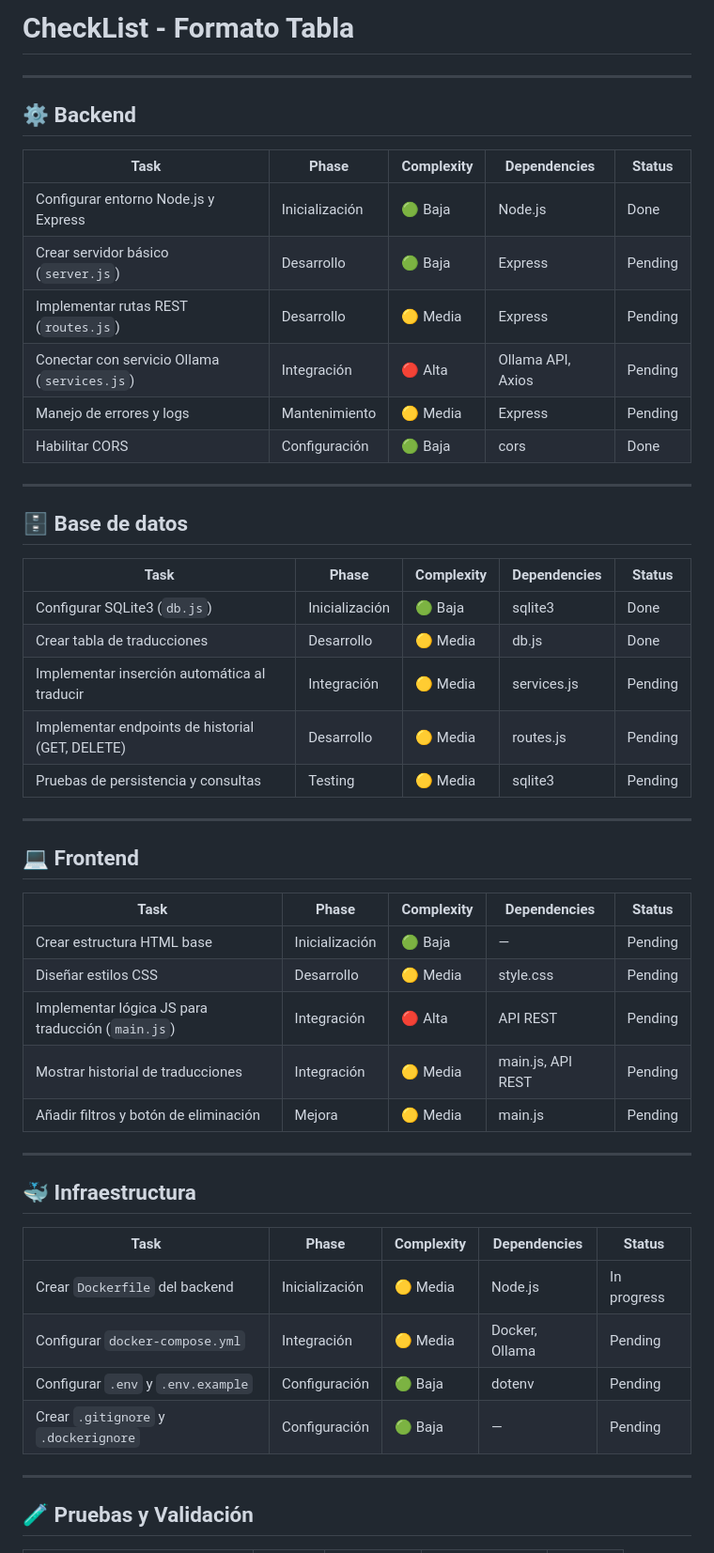
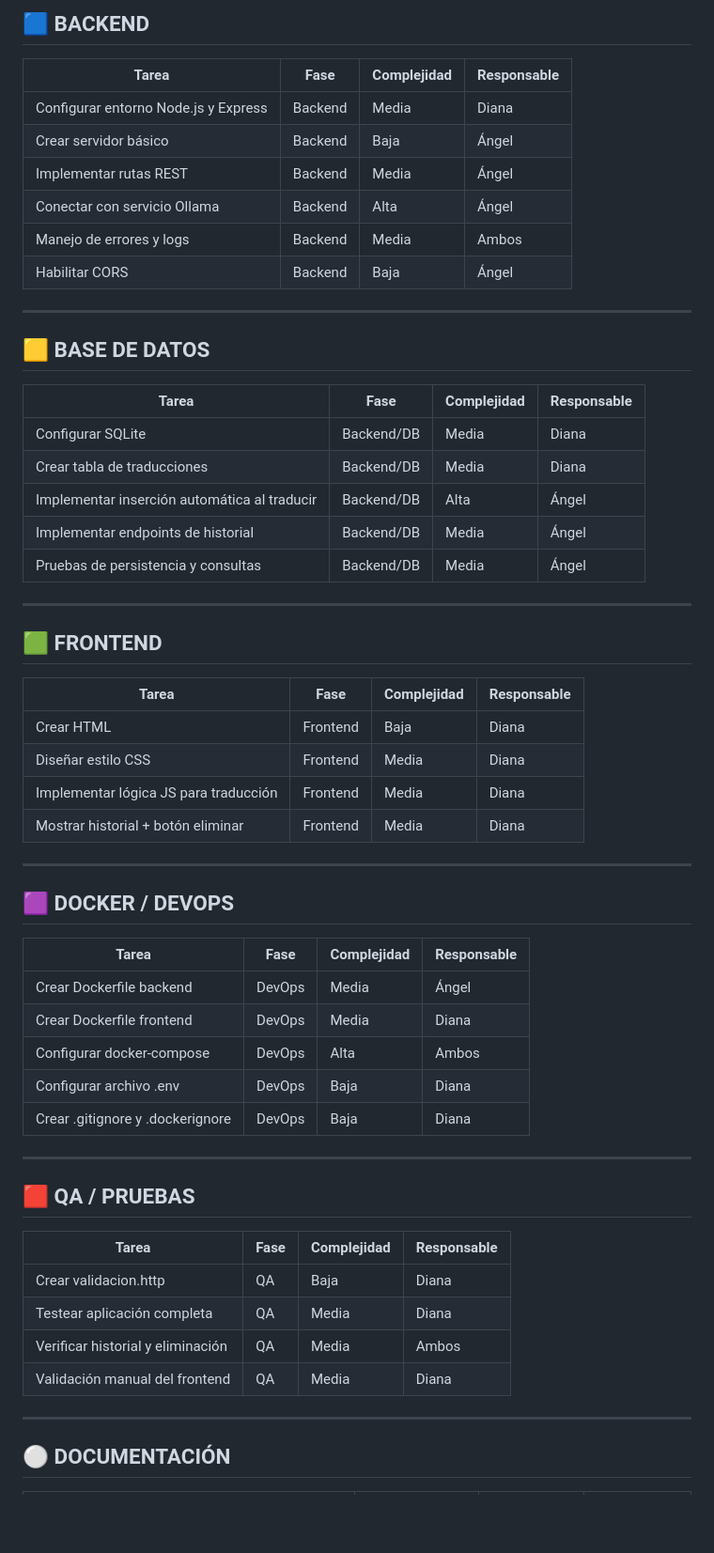
Before and after one commit to Diana27106/Agentes-Ia, a Markdown page: checklist.md, the part around the change printed below. Shown: that part at 94% size. Rendered like a GitHub page; blank space fills up the shorter version.

Commit message:
doc: Actualización del checklist

```diff
--- a/checklist.md
+++ b/checklist.md
@@ -1,54 +1,61 @@
-# CheckList - Formato Tabla
+## 🟦 **BACKEND**
+
+| **Tarea**                            | **Fase** | **Complejidad** | **Responsable** |
+| ------------------------------------ | -------- | --------------- | --------------- |
+| Configurar entorno Node.js y Express | Backend  | Media           | Diana           |
+| Crear servidor básico                | Backend  | Baja            | Ángel           |
+| Implementar rutas REST               | Backend  | Media           | Ángel           |
+| Conectar con servicio Ollama         | Backend  | Alta            | Ángel           |
+| Manejo de errores y logs             | Backend  | Media           | Ambos           |
+| Habilitar CORS                       | Backend  | Baja            | Ángel           |
 
 ---
 
-## ⚙️ **Backend**
+## 🟨 **BASE DE DATOS**
 
-| Task                                         | Phase          | Complexity | Dependencies      | Status  |
-| -------------------------------------------- | -------------- | ---------- | ----------------- | ------- |
-| Configurar entorno Node.js y Express         | Inicialización | 🟢 Baja    | Node.js           | Done    |
-| Crear servidor básico (`server.js`)          | Desarrollo     | 🟢 Baja    | Express           | Pending |
-| Implementar rutas REST (`routes.js`)         | Desarrollo     | 🟡 Media   | Express           | Pending |
-| Conectar con servicio Ollama (`services.js`) | Integración    | 🔴 Alta    | Ollama API, Axios | Pending |
-| Manejo de errores y logs                     | Mantenimiento  | 🟡 Media   | Express           | Pending |
-| Habilitar CORS                               | Configuración  | 🟢 Baja    | cors              | Done    |
+| **Tarea**                                    | **Fase**   | **Complejidad** | **Responsable** |
+| -------------------------------------------- | ---------- | --------------- | --------------- |
+| Configurar SQLite                            | Backend/DB | Media           | Diana           |
+| Crear tabla de traducciones                  | Backend/DB | Media           | Diana           |
+| Implementar inserción automática al traducir | Backend/DB | Alta            | Ángel           |
+| Implementar endpoints de historial           | Backend/DB | Media           | Ángel           |
+| Pruebas de persistencia y consultas          | Backend/DB | Media           | Ángel           |
 
 ---
 
-## 🗄️ **Base de datos**
+## 🟩 **FRONTEND**
 
-| Task                                             | Phase          | Complexity | Dependencies | Status  |
-| ------------------------------------------------ | -------------- | ---------- | ------------ | ------- |
-| Configurar SQLite3 (`db.js`)                     | Inicialización | 🟢 Baja    | sqlite3      | Done    |
-| Crear tabla de traducciones                      | Desarrollo     | 🟡 Media   | db.js        | Done    |
-| Implementar inserción automática al traducir     | Integración    | 🟡 Media   | services.js  | Pending |
-| Implementar endpoints de historial (GET, DELETE) | Desarrollo     | 🟡 Media   | routes.js    | Pending |
-| Pruebas de persistencia y consultas              | Testing        | 🟡 Media   | sqlite3      | Pending |
+| **Tarea**                             | **Fase** | **Complejidad** | **Responsable** |
+| ------------------------------------- | -------- | --------------- | --------------- |
+| Crear HTML                            | Frontend | Baja            | Diana           |
+| Diseñar estilo CSS                    | Frontend | Media           | Diana           |
+| Implementar lógica JS para traducción | Frontend | Media           | Diana           |
+| Mostrar historial + botón eliminar    | Frontend | Media           | Diana           |
 
 ---
 
-## 💻 **Frontend**
+## 🟪 **DOCKER / DEVOPS**
 
-| Task                                              | Phase          | Complexity | Dependencies      | Status  |
-| ------------------------------------------------- | -------------- | ---------- | ----------------- | ------- |
-| Crear estructura HTML base                        | Inicialización | 🟢 Baja    | —                 | Pending |
-| Diseñar estilos CSS                               | Desarrollo     | 🟡 Media   | style.css         | Pending |
-| Implementar lógica JS para traducción (`main.js`) | Integración    | 🔴 Alta    | API REST          | Pending |
-| Mostrar historial de traducciones                 | Integración    | 🟡 Media   | main.js, API REST | Pending |
-| Añadir filtros y botón de eliminación             | Mejora         | 🟡 Media   | main.js           | Pending |
+| **Tarea**                        | **Fase** | **Complejidad** | **Responsable** |
+| -------------------------------- | -------- | --------------- | --------------- |
+| Crear Dockerfile backend         | DevOps   | Media           | Ángel           |
+| Crear Dockerfile frontend        | DevOps   | Media           | Diana           |
+| Configurar docker-compose        | DevOps   | Alta            | Ambos           |
+| Configurar archivo .env          | DevOps   | Baja            | Diana           |
+| Crear .gitignore y .dockerignore | DevOps   | Baja            | Diana           |
 
 ---
 
-## 🐳 **Infraestructura**
+## 🟥 **QA / PRUEBAS**
 
-| Task                                 | Phase          | Complexity | Dependencies   | Status      |
-| ------------------------------------ | -------------- | ---------- | -------------- | ----------- |
-| Crear `Dockerfile` del backend       | Inicialización | 🟡 Media   | Node.js        | In progress |
-| Configurar `docker-compose.yml`      | Integración    | 🟡 Media   | Docker, Ollama | Pending     |
-| Configurar `.env` y `.env.example`   | Configuración  | 🟢 Baja    | dotenv         | Pending     |
-| Crear `.gitignore` y `.dockerignore` | Configuración  | 🟢 Baja    | —              | Pending     |
+| **Tarea**                         | **Fase** | **Complejidad** | **Responsable** |
+| --------------------------------- | -------- | --------------- | --------------- |
+| Crear validacion.http             | QA       | Baja            | Diana           |
+| Testear aplicación completa       | QA       | Media           | Diana           |
+| Verificar historial y eliminación | QA       | Media           | Ambos           |
+| Validación manual del frontend    | QA       | Media           | Diana           |
 
 ---
 
-## 🧪 **Pruebas y Validación**
+## ⚪ **DOCUMENTACIÓN**
 
```
Also changed, not shown: other parts of checklist.md (+5 -18 lines).
